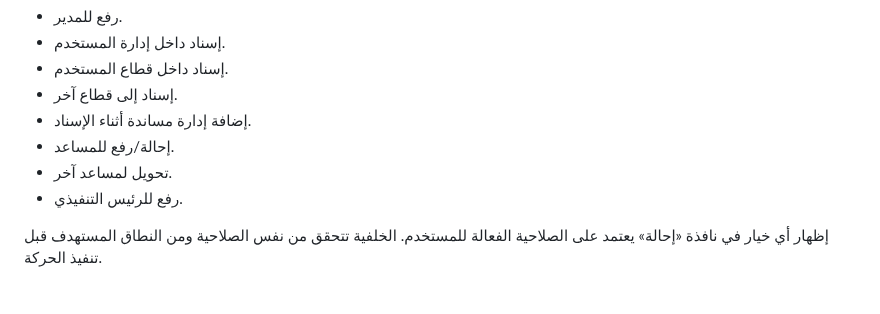
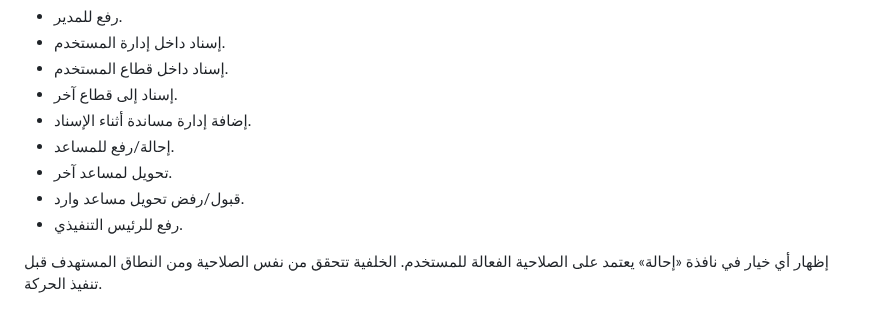
Before and after one commit to faisal01gh/ceo-msajed, a Markdown page: docs/transactions/SPEC.md, the part around the change. Drawn GitHub-style.

Commit message:
Document complete granular permission coverage

```diff
--- a/docs/transactions/SPEC.md
+++ b/docs/transactions/SPEC.md
@@ -273,6 +273,7 @@
 - إضافة إدارة مساندة أثناء الإسناد.
 - إحالة/رفع للمساعد.
 - تحويل لمساعد آخر.
+- قبول/رفض تحويل مساعد وارد.
 - رفع للرئيس التنفيذي.
 
 إظهار أي خيار في نافذة «إحالة» يعتمد على الصلاحية الفعالة للمستخدم.
```
